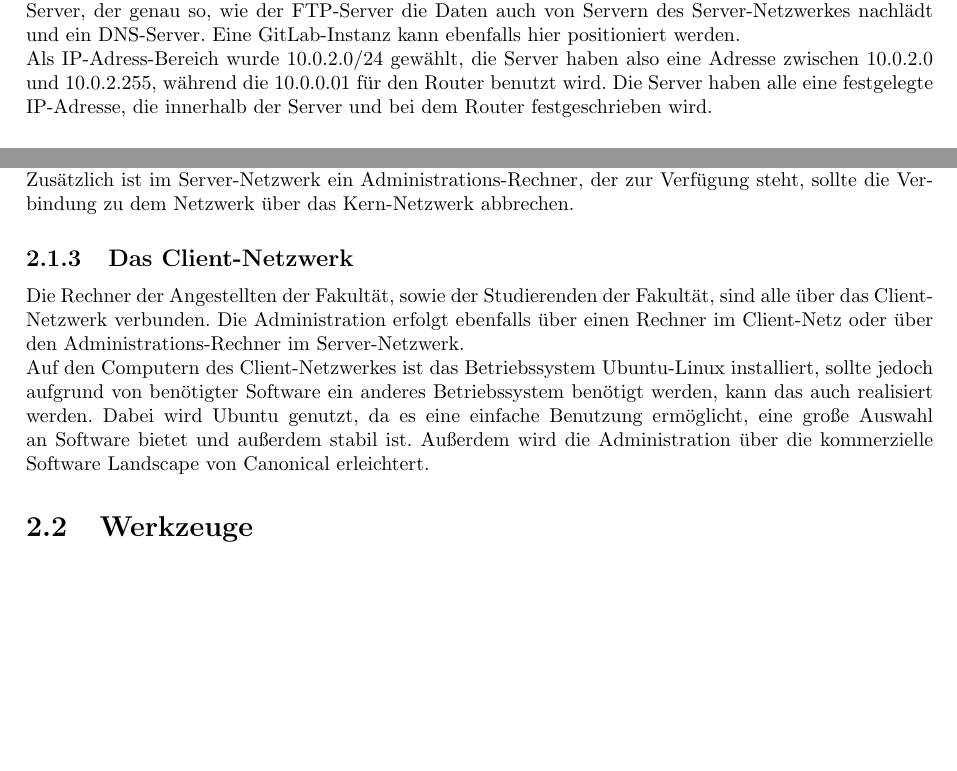
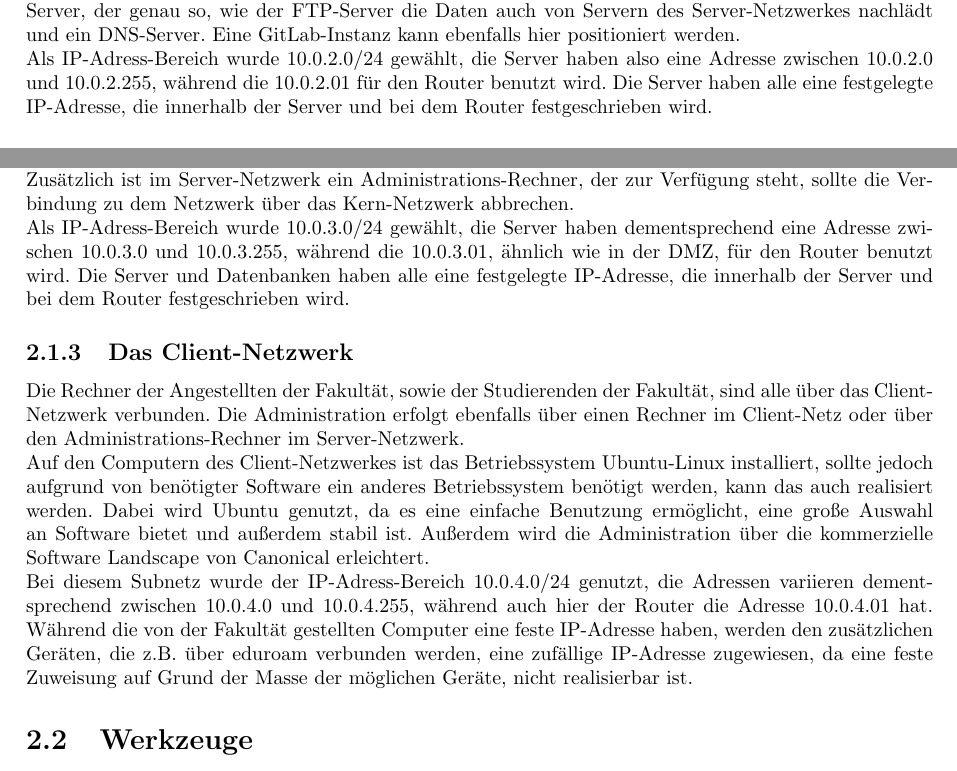
Before and after one commit to tom-wegener/nsm-project, a LaTeX document (bericht/Bericht.tex, which reads bericht/chapters/c02.tex): two parts of pages 4 and 6 of 11, joined at a grey line, cut so that both start at the same text, the shorter picture padded with empty space. Compiled offline with pdfLaTeX.

Commit message:
update the concept with the ip-adress-ranges

```diff
--- a/bericht/chapters/c02.tex
+++ b/bericht/chapters/c02.tex
@@ -19,7 +19,7 @@ Die DMZ stellt alle Dienste bereit, die über das Internet erreichbar sein solle
 
 In der DMZ ist ein FTP-Server, der Daten aus dem Server-Netzwerk abfragt, der Web-Server, der Mail-Server, der genau so, wie der FTP-Server die Daten auch von Servern des Server-Netzwerkes nachlädt und ein DNS-Server. Eine GitLab-Instanz kann ebenfalls hier positioniert werden.
 
-Als IP-Adress-Bereich wurde 10.0.2.0/24 gewählt, die Server haben also eine Adresse zwischen 10.0.2.0 und 10.0.2.255, während die 10.0.0.01 für den Router benutzt wird. Die Server haben alle eine festgelegte IP-Adresse, die innerhalb der Server und bei dem Router festgeschrieben wird.
+Als IP-Adress-Bereich wurde 10.0.2.0/24 gewählt, die Server haben also eine Adresse zwischen 10.0.2.0 und 10.0.2.255, während die 10.0.2.01 für den Router benutzt wird. Die Server haben alle eine festgelegte IP-Adresse, die innerhalb der Server und bei dem Router festgeschrieben wird.
 
 
 \subsection{Das Server-Netzwerk}
@@ -33,10 +33,14 @@ Die Datenbanken sind ebenfalls in diesem Netzwerk realsiert, sind aber nur über
 
 Zusätzlich ist im Server-Netzwerk ein Administrations-Rechner, der zur Verfügung steht, sollte die Verbindung zu dem Netzwerk über das Kern-Netzwerk abbrechen.
 
+Als IP-Adress-Bereich wurde 10.0.3.0/24 gewählt, die Server haben dementsprechend eine Adresse zwischen 10.0.3.0 und 10.0.3.255, während die 10.0.3.01, ähnlich wie in der DMZ, für den Router benutzt wird. Die Server und Datenbanken haben alle eine festgelegte IP-Adresse, die innerhalb der Server und bei dem Router festgeschrieben wird.
+
 \subsection{Das Client-Netzwerk}
 Die Rechner der Angestellten der Fakultät, sowie der Studierenden der Fakultät, sind alle über das Client-Netzwerk verbunden. Die Administration erfolgt ebenfalls über einen Rechner im Client-Netz oder über den Administrations-Rechner im Server-Netzwerk.
 
 Auf den Computern des Client-Netzwerkes ist das Betriebssystem Ubuntu-Linux installiert, sollte jedoch aufgrund von benötigter Software ein anderes Betriebssystem benötigt werden, kann das auch realisiert werden. Dabei wird Ubuntu genutzt, da es eine einfache Benutzung ermöglicht, eine große Auswahl an Software bietet und außerdem stabil ist. Außerdem wird die Administration über die kommerzielle Software Landscape von Canonical erleichtert.
+
+Bei diesem Subnetz wurde der IP-Adress-Bereich 10.0.4.0/24 genutzt, die Adressen variieren dementsprechend zwischen 10.0.4.0 und 10.0.4.255, während auch hier der Router die Adresse 10.0.4.01 hat. Während die von der Fakultät gestellten Computer eine feste IP-Adresse haben, werden den zusätzlichen Geräten, die z.B. über eduroam verbunden werden, eine zufällige IP-Adresse zugewiesen, da eine feste Zuweisung auf Grund der Masse der möglichen Geräte, nicht realisierbar ist.
 
 \section{Werkzeuge}
 Generell soll das Netzwerk durch das Tool \href{www.theforeman.org}{Foreman} gemanaged werden. Foreman ermöglicht die Administration von Hosts und kann auch für die Administration von großen Netzwerken samt Routern, Clients und Servern genutzt werden. Über eine Web-Oberfläche wird es ermöglicht einen Überblick zu behalten, sowie die Provisionierung und die Konfiguration abzuwickeln.
```
